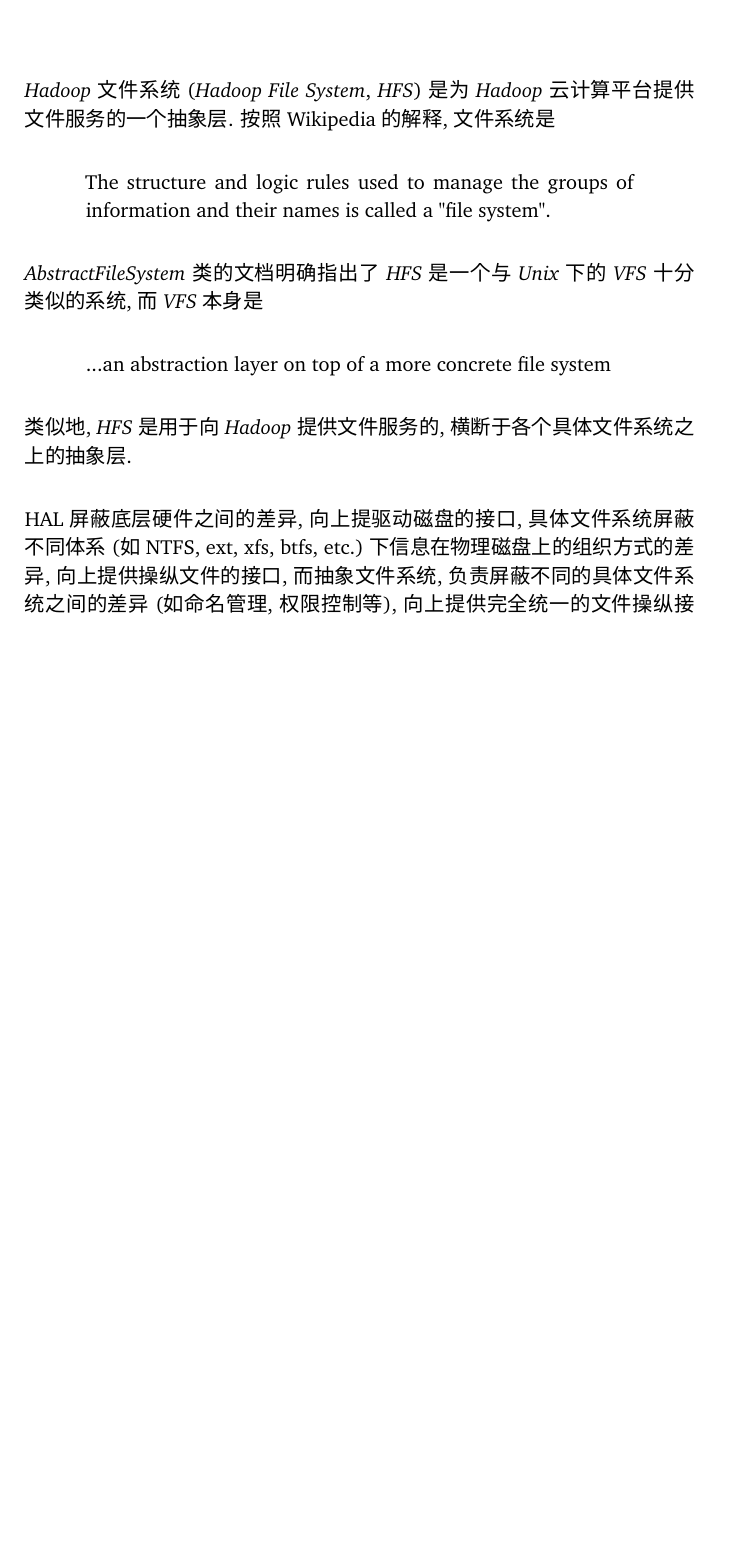
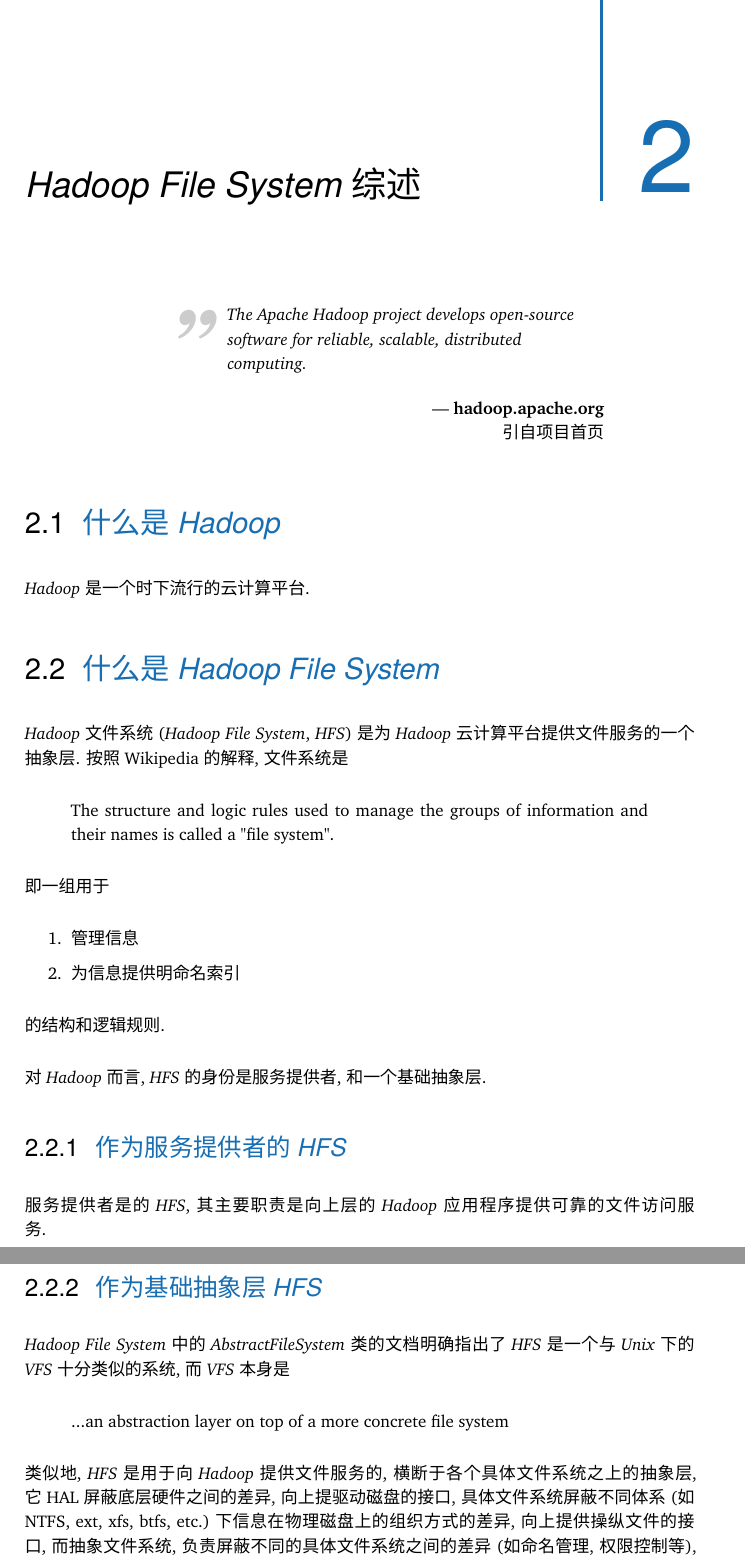
Before and after one commit to francisfsjiang/Diving-Into-HFS, a LaTeX thesis (report.tex, which reads content/chapter-hfs-intro.tex, xedef.sty): part of page 8 of 16 before the commit and two parts of pages 8 and 9 of 17 after it, the two joined at a grey line, cut at the place of the change, the shorter picture padded with empty space. Compiled offline with XeLaTeX; a missing font is replaced by an installed copy or a similar font.

Commit message:
初步走上正轨

```diff
--- a/content/chapter-hfs-intro.tex
+++ b/content/chapter-hfs-intro.tex
@@ -1,20 +1,46 @@
 \chapter{\HadoopFS 综述}
 \label{ch:hfs-intro}
+
+\cleanchapterquote{The Apache Hadoop project develops open-source software
+for reliable, scalable, distributed computing.}{hadoop.apache.org}{引自项目首页}
+
+\section{什么是\Hadoop}
+\label{ch:hfs-intro:hadoop}
+
+\Hadoop 是一个时下流行的云计算平台.
+
+\section{什么是\HadoopFS}
+\label{ch:hfs-intro:hfs}
 
 \Hadoop 文件系统(\HadoopFS, \HFS)是为\Hadoop 云计算平台提供文件服务的一个抽象层.
 按照Wikipedia的解释, 文件系统是
 \begin{quote}
 The structure and logic rules used to manage the groups of information and their names is called a "file system".
 \end{quote}
+即一组用于
+\begin{XeEnum}
+    \item 管理信息
+    \item 为信息提供明命名索引
+\end{XeEnum}
+的结构和逻辑规则.
 
-\emph{AbstractFileSystem}类的文档明确指出了\HFS 是一个与\UNIX 下的\VFS 十分类似的系统,
+对\Hadoop 而言, \HFS 的身份是服务提供者, 和一个基础抽象层.
+
+\subsection{作为服务提供者的\HFS}
+
+服务提供者是的\HFS, 其主要职责是向上层的\Hadoop 应用程序提供可靠的文件访问服务.
+
+\subsection{作为基础抽象层\HFS}
+
+
+\HadoopFS{}中的\emph{AbstractFileSystem}类的文档明确指出了\HFS
+是一个与\UNIX 下的\VFS 十分类似的系统,
 而\VFS 本身是
 \begin{quote}
-...an abstraction layer on top of a more concrete file system
+    ...an abstraction layer on top of a more concrete file system
 \end{quote}
 
-类似地, \HFS 是用于向\Hadoop 提供文件服务的, 横断于各个具体文件系统之上的抽象层.
-
+类似地, \HFS 是用于向\Hadoop 提供文件服务的, 横断于各个具体文件系统之上的抽象层, 它
 HAL屏蔽底层硬件之间的差异,
 向上提驱动磁盘的接口,
 具体文件系统屏蔽不同体系(如NTFS, ext, xfs, btfs, etc.)下信息在物理磁盘上的组织方式的差异,
--- a/report.tex
+++ b/report.tex
@@ -7,7 +7,7 @@
 	openright,					% doublepage cleaning ends up right side
 	parskip=full,				% spacing value / method for paragraphs
 	chapterprefix=true,			% prefix for chapter marks
-	14pt,						% font size
+	11pt,						% font size
 	headings=normal,			% size of headings
 	bibliography=totoc,			% include bib in toc
 	listof=totoc,				% include listof entries in toc
@@ -15,6 +15,8 @@
 	captions=tableabove,		% display table captions above the float env
 	draft=false,				% value for draft version
 ]{scrreprt}%
+
+\usepackage{float} \floatstyle{boxed} \restylefloat{figure}
 
 % **************************************************
 % Debug LaTeX Information
--- a/xedef.sty
+++ b/xedef.sty
@@ -4,5 +4,6 @@
 \newcommand{\VFS}{\emph{VFS}}
 \newcommand{\HFS}{\emph{HFS}}
 \newcommand{\HadoopFS}{\emph{Hadoop File System}}
+\newcommand{\HadoopFS}{\emph{Hadoop Distributed File System}}
 \newcommand{\VirtualFS}{\emph{Virtual File System}}
 \newcommand{\UNIX}{\emph{Unix}}
```
Also changed, not shown: content/chapter-introduction.tex (+6 -7 lines), xetool.sty (+15 -0 lines), Makefile, content/chapter-hfs-intro.tex (15 more changed lines).
